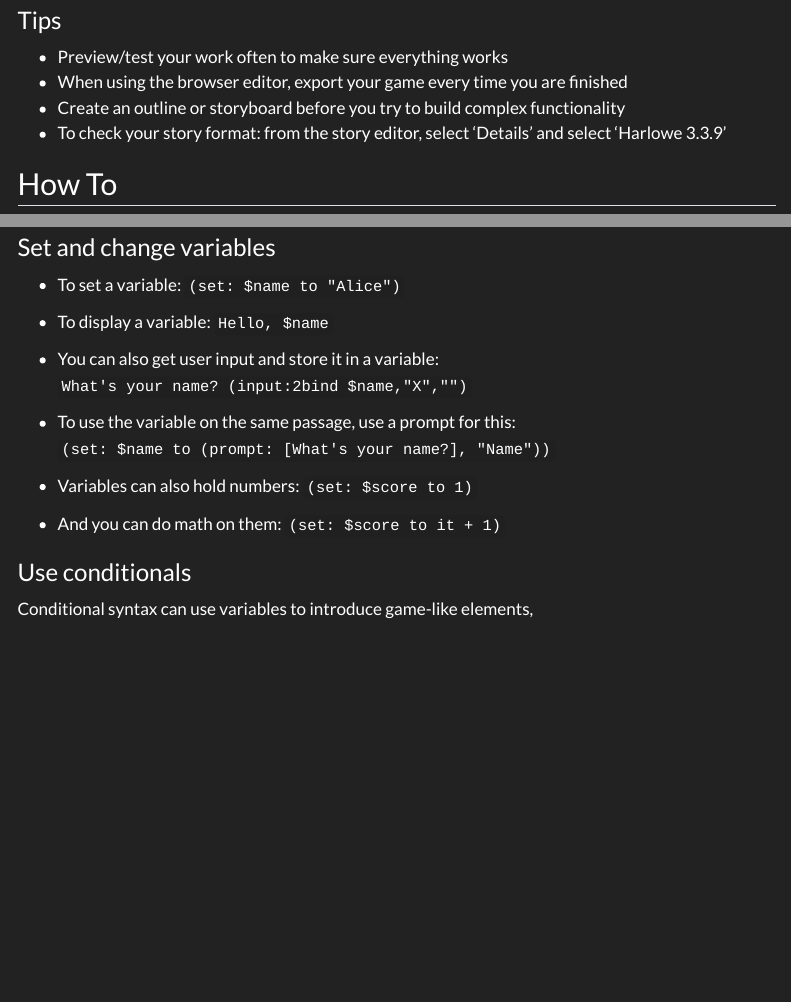
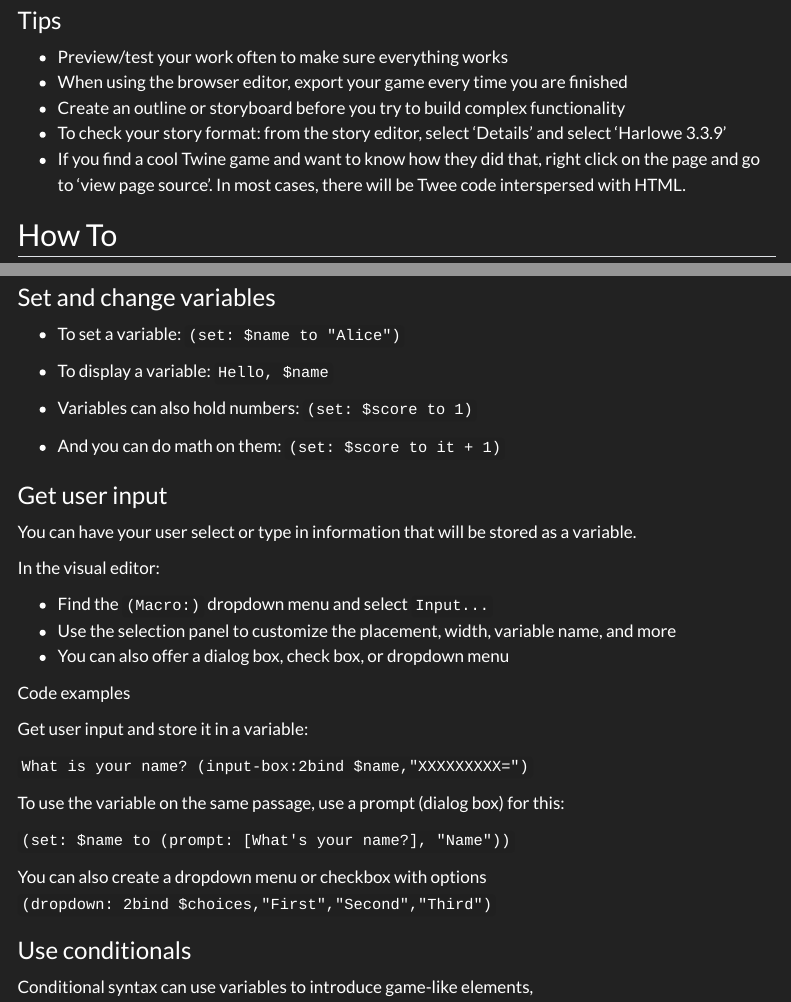
Before and after one commit to digbmc/twine-workshop, a Quarto document (index.qmd): the page in a window 1100 px wide, from 1210 px down, and a second part further down, joined at a grey line. Rendered offline with R 4.5, knitr and Pandoc in place of Quarto, with nearby package versions; menus at the side of the page are left out; long lines of code are wrapped.

Commit message:
updates to how to guide

```diff
--- a/index.qmd
+++ b/index.qmd
@@ -53,6 +53,7 @@ Alice McGrath & Cameron Boucher
 - When using the browser editor, export your game every time you are finished
 - Create an outline or storyboard before you try to build complex functionality
 - To check your story format: from the story editor, select 'Details' and select 'Harlowe 3.3.9'
+- If you find a cool Twine game and want to know how they did that, right click on the page and go to 'view page source'. In most cases, there will be Twee code interspersed with HTML.
 
 ## How To
 
@@ -151,17 +152,34 @@ Do you go left or right?
 
 - To display a variable: `Hello, $name`
 
-- You can also get user input and store it in a variable:
-`What's your name? (input:2bind $name,"X","")`
-
-- To use the variable on the same passage, use a prompt for this:
-`(set: $name to (prompt: [What's your name?], "Name"))`
-
 - Variables can also hold numbers:
 `(set: $score to 1)`
 
 - And you can do math on them:
 `(set: $score to it + 1)`
+
+### Get user input
+
+You can have your user select or type in information that will be stored as a variable.
+
+In the visual editor:
+
+- Find the `(Macro:)` dropdown menu and select `Input...`
+- Use the selection panel to customize the placement, width, variable name, and more
+- You can also offer a dialog box, check box, or dropdown menu
+
+Code examples
+
+Get user input and store it in a variable:
+
+`What is your name? (input-box:2bind $name,"XXXXXXXXX=")`
+
+To use the variable on the same passage, use a prompt (dialog box) for this:
+
+`(set: $name to (prompt: [What's your name?], "Name"))`
+
+You can also create a dropdown menu or checkbox with options
+`(dropdown: 2bind $choices,"First","Second","Third")`
 
 ### Use conditionals
 
```
